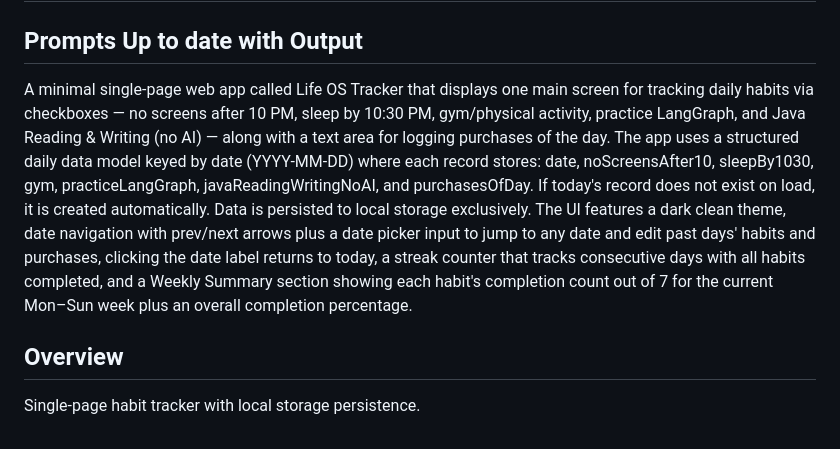
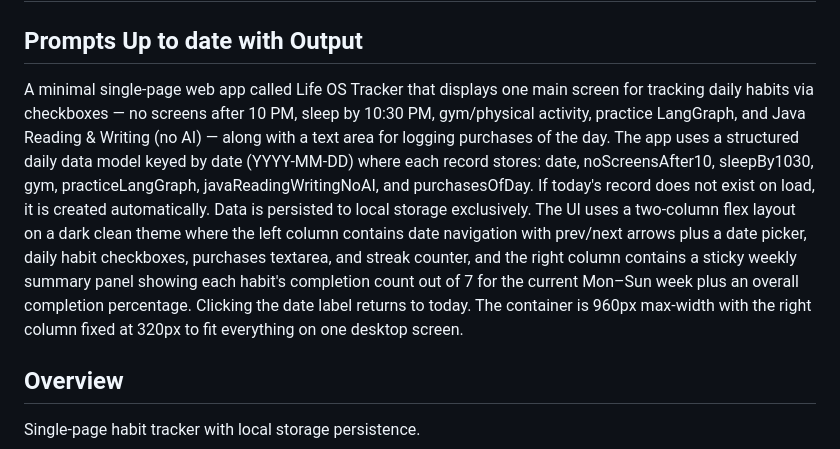
Before and after one commit to stefanocasafranca/test-v8, a Markdown page: BUILD_SCRIPT_FULL.md, the part around the change. Rendered like a GitHub page.

Commit message:
[invisible-doc] Spec update at 2026-03-02 11:18:03

```diff
--- a/BUILD_SCRIPT_FULL.md
+++ b/BUILD_SCRIPT_FULL.md
@@ -2,7 +2,7 @@
 
 ## Prompts Up to date with Output
 
-A minimal single-page web app called Life OS Tracker that displays one main screen for tracking daily habits via checkboxes — no screens after 10 PM, sleep by 10:30 PM, gym/physical activity, practice LangGraph, and Java Reading & Writing (no AI) — along with a text area for logging purchases of the day. The app uses a structured daily data model keyed by date (YYYY-MM-DD) where each record stores: date, noScreensAfter10, sleepBy1030, gym, practiceLangGraph, javaReadingWritingNoAI, and purchasesOfDay. If today's record does not exist on load, it is created automatically. Data is persisted to local storage exclusively. The UI features a dark clean theme, date navigation with prev/next arrows plus a date picker input to jump to any date and edit past days' habits and purchases, clicking the date label returns to today, a streak counter that tracks consecutive days with all habits completed, and a Weekly Summary section showing each habit's completion count out of 7 for the current Mon–Sun week plus an overall completion percentage.
+A minimal single-page web app called Life OS Tracker that displays one main screen for tracking daily habits via checkboxes — no screens after 10 PM, sleep by 10:30 PM, gym/physical activity, practice LangGraph, and Java Reading & Writing (no AI) — along with a text area for logging purchases of the day. The app uses a structured daily data model keyed by date (YYYY-MM-DD) where each record stores: date, noScreensAfter10, sleepBy1030, gym, practiceLangGraph, javaReadingWritingNoAI, and purchasesOfDay. If today's record does not exist on load, it is created automatically. Data is persisted to local storage exclusively. The UI uses a two-column flex layout on a dark clean theme where the left column contains date navigation with prev/next arrows plus a date picker, daily habit checkboxes, purchases textarea, and streak counter, and the right column contains a sticky weekly summary panel showing each habit's completion count out of 7 for the current Mon–Sun week plus an overall completion percentage. Clicking the date label returns to today. The container is 960px max-width with the right column fixed at 320px to fit everything on one desktop screen.
 
 ## Overview
 
```
